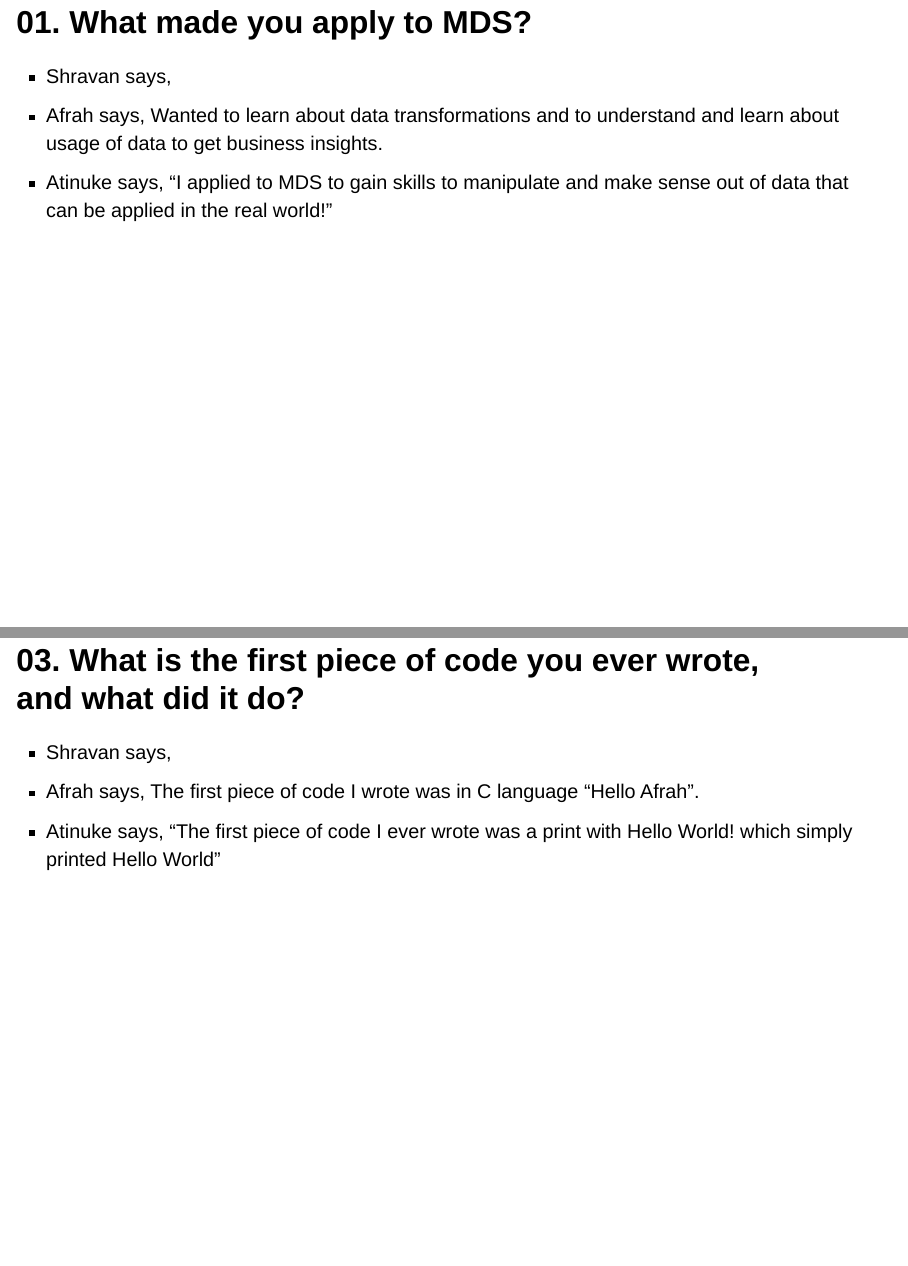
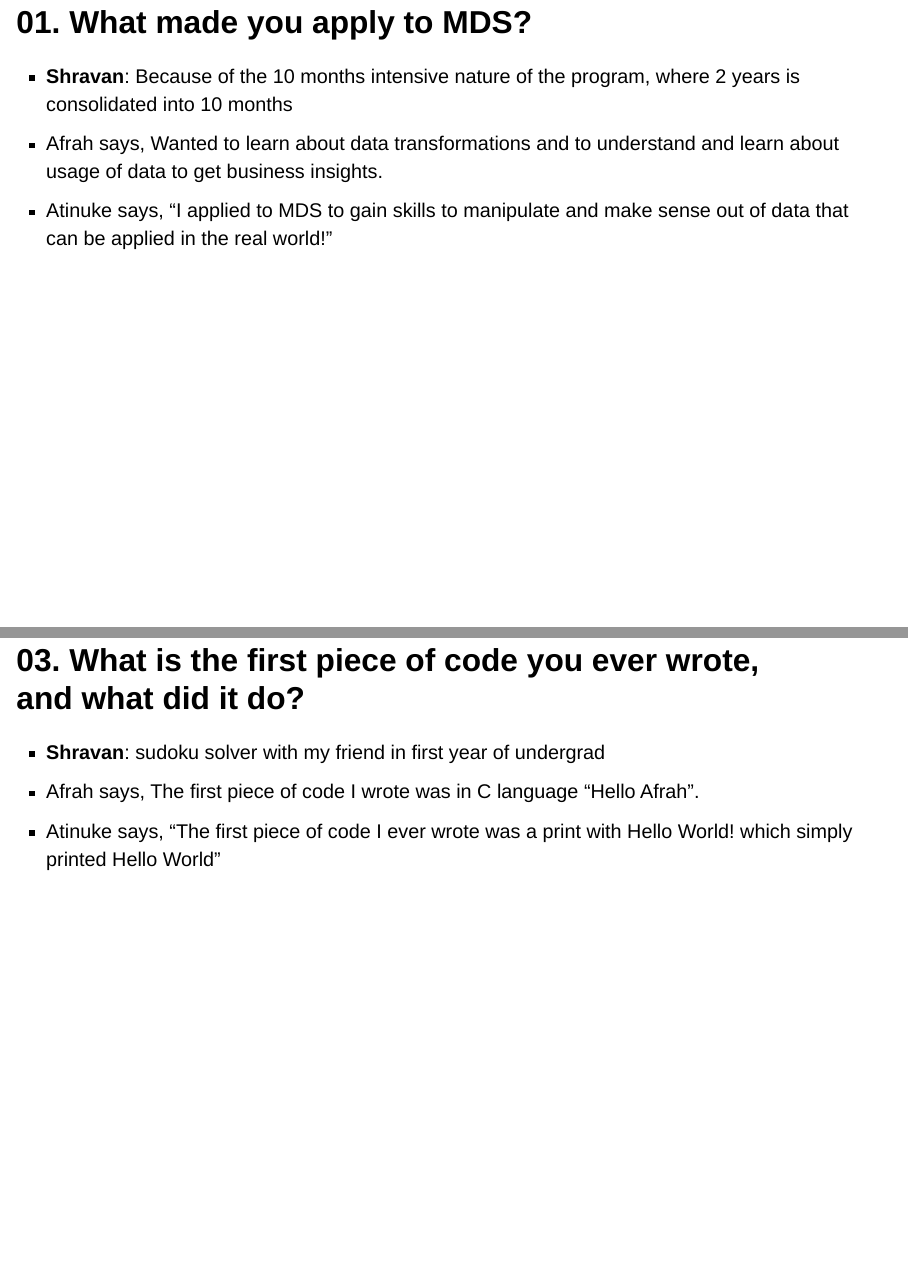
Before and after one commit to shravnchandr/three_squared, a Quarto document (index.qmd): pages 3 and 5 of 6, joined at a grey line. Rendered offline with R 4.5, knitr and Pandoc in place of Quarto, with nearby package versions; drawn as Slidy slides in place of the format the file asks for.

Commit message:
added answers

```diff
--- a/index.qmd
+++ b/index.qmd
@@ -7,13 +7,14 @@
 ---
 
 
+
 # LAB 3 - 521
 
 Atinuke Wole-Ilori, Afrah Zilani & Shravan Chandra
 
 ## 01. What made you apply to MDS?
 
-- Shravan says,
+- **Shravan**: Because of the 10 months intensive nature of the program, where 2 years is consolidated into 10 months
 - Afrah says, Wanted to learn about data transformations and to understand and learn about usage of data to get business insights.
 - Atinuke says, "I applied to MDS to gain skills to manipulate and make sense out of data that can be applied in the real world!"
 
@@ -25,7 +26,7 @@
 
 ## 03. What is the first piece of code you ever wrote, and what did it do?
 
-- Shravan says,
+- **Shravan**: sudoku solver with my friend in first year of undergrad
 - Afrah says, The first piece of code I wrote was in C language "Hello Afrah".
 - Atinuke says, "The first piece of code I ever wrote was a print with Hello World! which simply printed Hello World"
 
```
Also changed, not shown: index.qmd (4 more changed lines).
